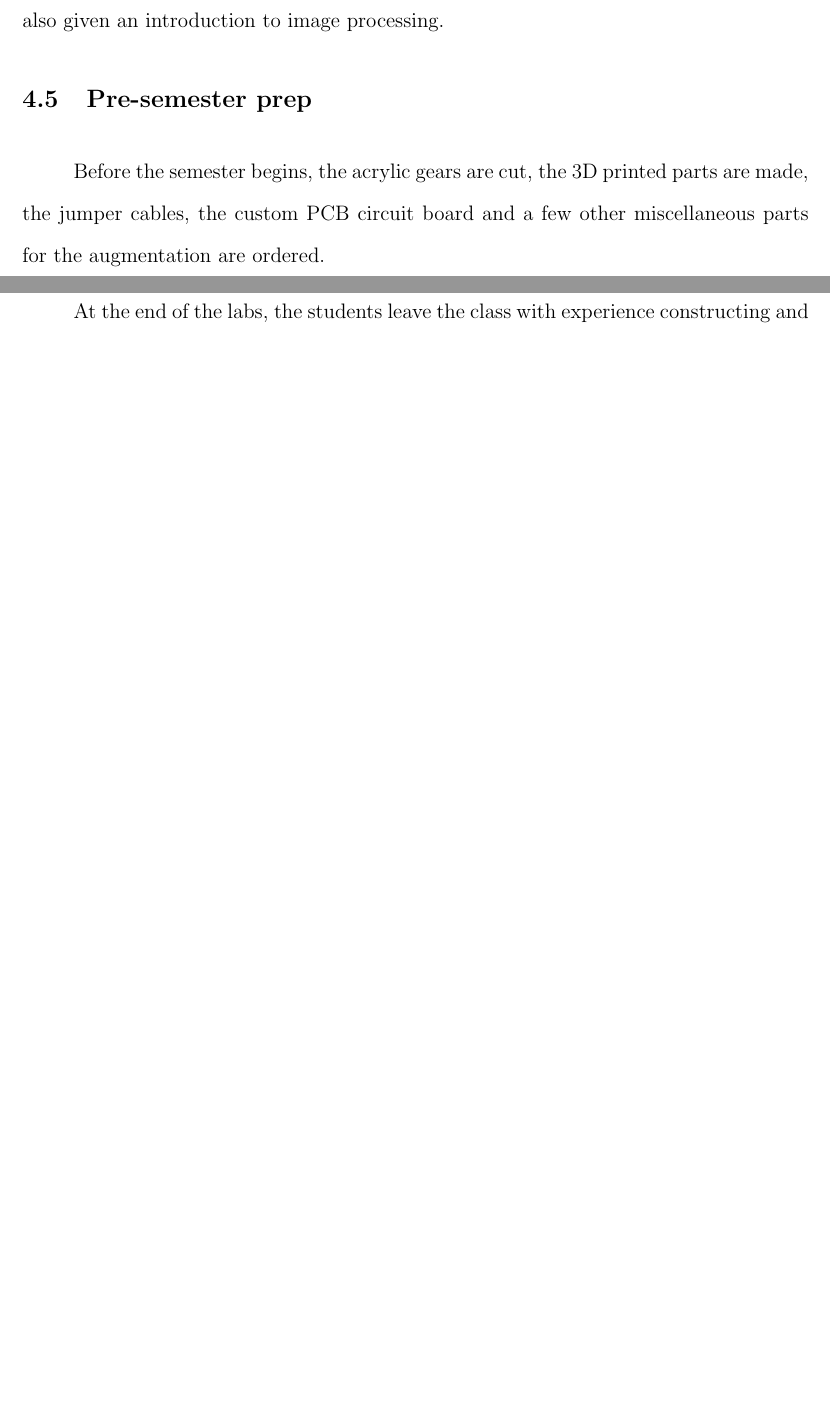
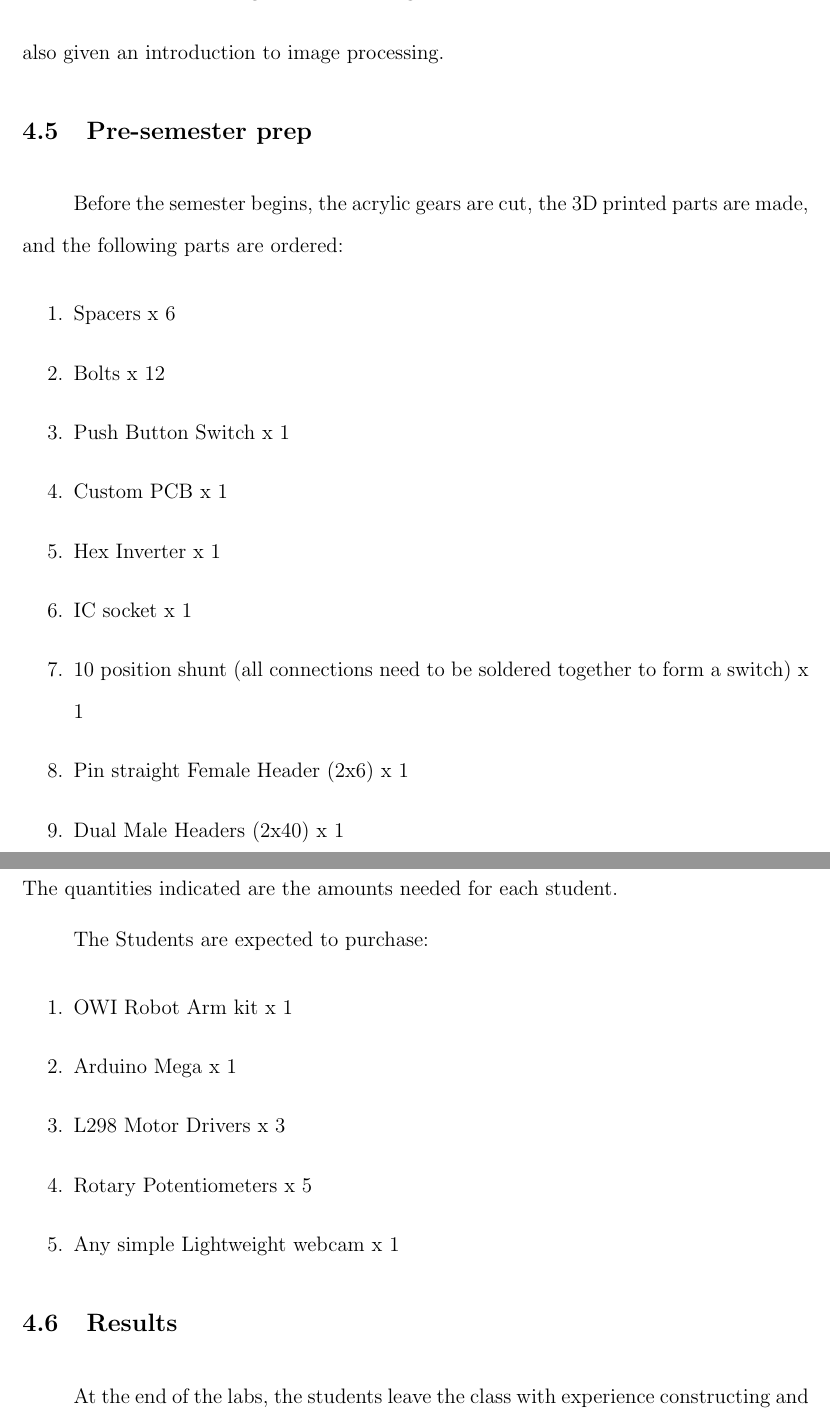
Before and after one commit to RoboticSwarmControl/2018BenedictThesis, a LaTeX thesis (BenedictThesis.tex, which reads chap/lowcostrobotarms.tex): two parts of pages 73 and 74 of 82, joined at a grey line, cut so that both start at the same text, the shorter picture padded with empty space. Compiled offline with pdfLaTeX.

Commit message:
Added Parts list
added Parts list and updated abstract and a few pictures

```diff
--- a/chap/lowcostrobotarms.tex
+++ b/chap/lowcostrobotarms.tex
@@ -72,3 +60,4 @@ For this lab, the students were tasked with altering the robot further to includ
+\caption{\label{fig:Assembly1}{The Augmented Robotic arm}}
 \end{figure}
 %describe the lab, explain what worked well
 
@@ -81,7 +70,31 @@ For this lab, the students were tasked with using camera inputs to control the r
 
 \section{Pre-semester prep}
 
-Before the semester begins, the acrylic gears are cut, the 3D printed parts are made, the jumper cables, the custom PCB circuit board and a few other miscellaneous parts for the augmentation are ordered.
+Before the semester begins, the \href{https://github.com/BIsichei/OWI-GUI/tree/master/PotHolders/Cut}{acrylic gears} are cut, the \href{https://github.com/BIsichei/OWI-GUI/tree/master/PotHolders/Print}{3D printed parts} are made, and the following parts are ordered:
+\begin{enumerate}
+\item \href{https://www.amazon.com/dp/B016ENWDG0}{Spacers}  x 6
+\item \href{https://www.amazon.com/dp/B012TE12CY/}{Bolts} x 12
+\item \href{https://www.amazon.com/dp/B00W0YUV1W/}{Push Button Switch} x 1
+\item \href{https://oshpark.com/shared_projects/iEyo6nkB}{Custom PCB}  x 1
+\item \href{https://www.digikey.com/product-detail/en/texas-instruments/SN74HC14N/296-1577-5-ND/277223}{Hex Inverter}  x 1
+\item \href{https://www.digikey.com/product-detail/en/on-shore-technology-inc/ED14DT/ED3045-5-ND/4147595}{IC socket}  x 1
+\item \href{https://www.digikey.com/products/en?keywords=sam8950-nd}{10 position shunt}  (all connections need to be soldered together to form a switch) x 1
+\item \href{https://www.pololu.com/product/1026}{Pin straight Female Header (2x6)}  x 1
+\item \href{https://www.pololu.com/product/966}{ Dual Male Headers (2x40)} x 1
+\item \href{https://www.amazon.com/dp/B01LZF1ZSZ/}{Jumper wire kit} x 1
+\end{enumerate}
+The quantities indicated are the amounts needed for each student.
+
+The Students are expected to purchase:
+\begin{enumerate}
+\item \href{https://www.amazon.com/dp/B0017OFRCY/}{OWI Robot Arm kit} x 1
+\item \href{https://www.amazon.com/dp/B0046AMGW0/}{Arduino Mega}  x 1
+\item \href{https://www.amazon.com/dp/B00XAGRQTO}{L298 Motor Drivers}  x 3
+\item \href{https://www.amazon.com/dp/B07CZXCBWD}{Rotary Potentiometers} x 5
+\item \href{ https://www.amazon.com/dp/B00NBL2KK8/}{Any simple Lightweight webcam}  x 1
+\end{enumerate}
+
+
 %What materials need to be ordered?  What needs to be set up?
 
 
```
Also changed, not shown: chap/abs.tex (+1 -2 lines), chap/cryoMagnet.tex (+2 -5 lines), chap/lowcostrobotarms.tex (32 more changed lines).
